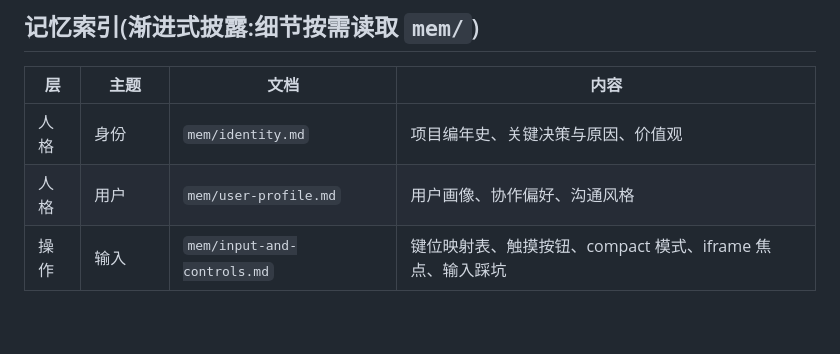
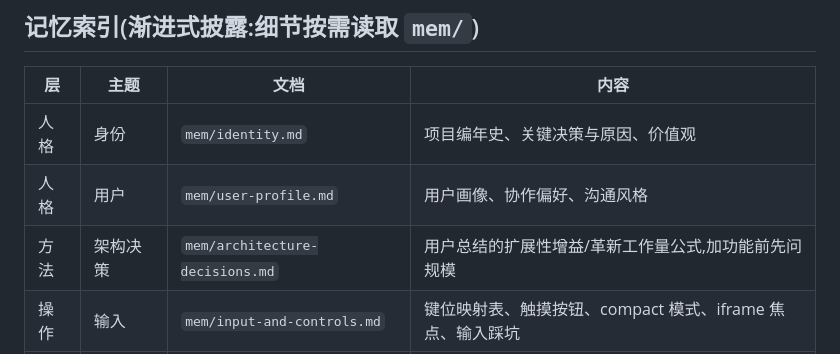
Before and after one commit to xingyejiu237/game_demo1, a Markdown page: CLAUDE.md, the part around the change. Rendered like a GitHub page; blank space fills up the shorter version.

Commit message:
记录用户总结的架构革新决策框架(扩展性增益/革新工作量)

```diff
--- a/CLAUDE.md
+++ b/CLAUDE.md
@@ -40,6 +40,7 @@ node test/check-level.js            # 马里奥关卡数据完整性
 |---|---|---|---|
 | 人格 | 身份 | `mem/identity.md` | 项目编年史、关键决策与原因、价值观 |
 | 人格 | 用户 | `mem/user-profile.md` | 用户画像、协作偏好、沟通风格 |
+| 方法 | 架构决策 | `mem/architecture-decisions.md` | 用户总结的扩展性增益/革新工作量公式,加功能前先问规模 |
 | 操作 | 输入 | `mem/input-and-controls.md` | 键位映射表、触摸按钮、compact 模式、iframe 焦点、输入踩坑 |
 | 操作 | 物理/游戏 | `mem/physics-and-games.md` | 帧计数语义、32px 偏移、踩敌判定、炸弹/连锁/敌人 AI 细节 |
 | 操作 | 部署 | `mem/deployment.md` | Cloudflare 灰云规则、证书 errored 重触发、git 凭证踩坑 |
```
Also changed, not shown: mem/architecture-decisions.md (added, +44 -0 lines).
